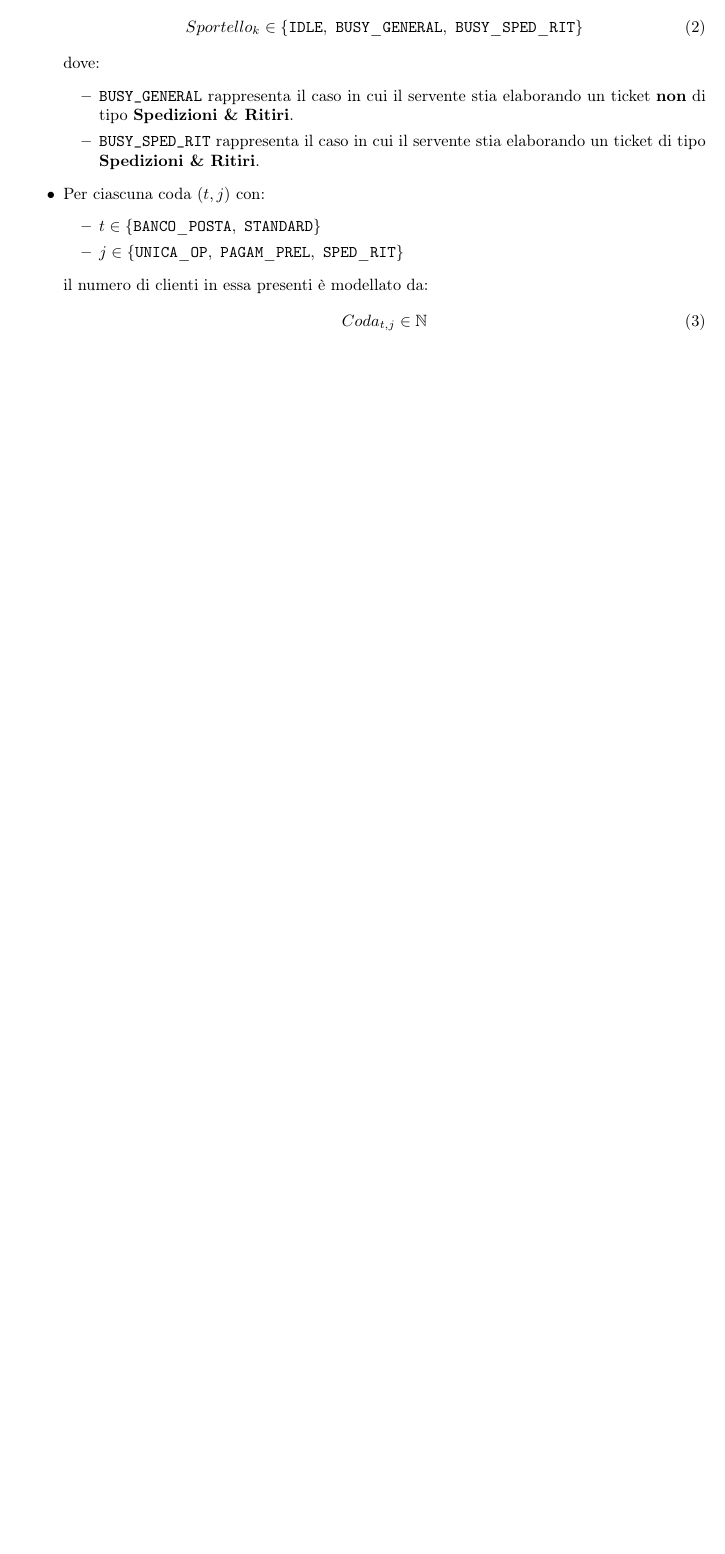
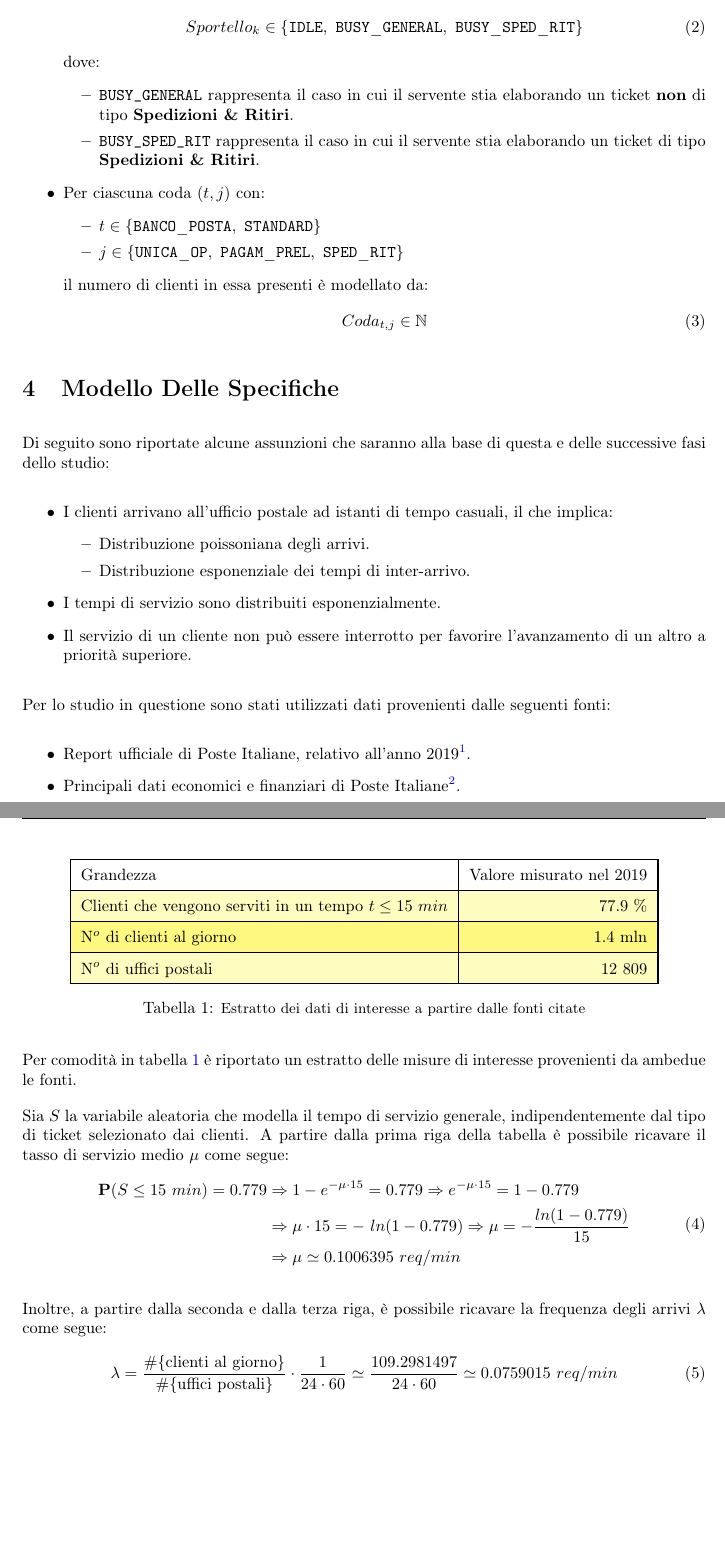
Before and after one commit to tibwere/pmcsn-project, a LaTeX document (doc/report.tex, which reads doc/sections/04-modello-specifiche.tex): part of page 4 of 4 before the commit and two parts of pages 4 and 5 of 5 after it, the two joined at a grey line, cut so that both start at the same text, the shorter picture padded with empty space. Compiled offline with pdfLaTeX.

Commit message:
Aggiunta la sezione relativa al modello delle specifiche

```diff
--- a/doc/report.tex
+++ b/doc/report.tex
@@ -26,11 +26,11 @@
 
 \date{A.A. 2020/2021}
 
-\author{A. Chillotti\thanks{\texttt{alessandro.chillotti@outlook.it}}
+\author{A. Chillotti\thanks{\texttt{\href{mailto:alessandro.chillotti@outlook.it}{alessandro.chillotti@outlook.it}}}
 \and
-C. Cuffaro\thanks{\texttt{cristiano.cuffaro@outlook.com}}
+C. Cuffaro\thanks{\texttt{\href{mailto:cristiano.cuffaro@outlook.com}{cristiano.cuffaro@outlook.com}}}
 \and
-S. Tiberi\thanks{\texttt{simone.tiberi.98@gmail.com}}
+S. Tiberi\thanks{\texttt{\href{mailto:simone.tiberi.98@gmail.com}{simone.tiberi.98@gmail.com}}}
 }
 
 % Impostazione del package hyperref
@@ -82,7 +82,7 @@ S. Tiberi\thanks{\texttt{simone.tiberi.98@gmail.com}}
 
 \graphicspath{ {./figs/} }
 % Definizione del colore delle tabelle
-\newcommand{\tablecolors}[1][2]{\rowcolors{#1}{gray!50}{gray!25}}
+\newcommand{\tablecolors}[1][2]{\rowcolors{#1}{yellow!50}{yellow!25}}
 
 % Definizione dello stile da usare per la P di probabilità (grassetto in math-mode)
 \newcommand{\pr}{\mathbf{P}}
--- /dev/null
+++ b/doc/sections/04-modello-specifiche.tex
@@ -0,0 +1,51 @@
+\section{Modello Delle Specifiche}\label{sec:modello-specfiche}
+Di seguito sono riportate alcune assunzioni che saranno alla base di questa e delle successive fasi dello studio:
+\begin{itemize}
+\item I clienti arrivano all'ufficio postale ad istanti di tempo casuali, il che implica:
+\begin{itemize}
+\item Distribuzione poissoniana degli arrivi.
+\item Distribuzione esponenziale dei tempi di inter-arrivo.
+\end{itemize}
+\item I tempi di servizio sono distribuiti esponenzialmente.
+\item Il servizio di un cliente non può essere interrotto per favorire l'avanzamento di un altro a priorità superiore.
+\end{itemize}
+
+Per lo studio in questione sono stati utilizzati dati provenienti dalle seguenti fonti:
+\begin{itemize}
+\item Report ufficiale di Poste Italiane, relativo all'anno 2019\footnote{\url{https://www.posteitaliane.it/files/1476515475256/Annual-Report-2019.pdf}}.
+\item Principali dati economici e finanziari di Poste Italiane\footnote{\url{https://www.posteitaliane.it/it/performance-finanziaria.html}}.
+\end{itemize}
+
+Per comodità in tabella \ref{table:modello-specifiche-1} è riportato un estratto delle misure di interesse provenienti da ambedue le fonti.
+
+\begin{table}[ht]
+\centering
+{\tablecolors
+\begin{tabular}{| l | r |}
+\hline
+Grandezza & Valore misurato nel 2019 \\
+\hline
+Clienti che vengono serviti in un tempo $t\leq 15\ min$ & 77.9 \% \\
+\hline
+N$^o$ di clienti al giorno & 1.4 mln \\
+\hline
+N$^o$ di uffici postali & 12 809 \\
+\hline
+\end{tabular}}
+\scaption{Estratto dei dati di interesse a partire dalle fonti citate}
+\label{table:modello-specifiche-1}
+\end{table}
+
+Sia $S$ la variabile aleatoria che modella il tempo di servizio generale, indipendentemente dal tipo di ticket selezionato dai clienti. A partire dalla prima riga della tabella è possibile ricavare il tasso di servizio medio $\mu$ come segue:
+\begin{equation}
+\begin{split}
+\pr (S \leq 15\ min) = 0.779 &\Rightarrow 1 - e^{-\mu\cdot 15} = 0.779 \Rightarrow e^{-\mu\cdot 15} = 1 - 0.779 \\
+&\Rightarrow \mu \cdot 15 = -\ ln(1 - 0.779) \Rightarrow \mu = -\frac{ln(1 - 0.779)}{15} \\
+&\Rightarrow \mu \simeq 0.1006395\ req/min
+\end{split}
+\end{equation}
+
+Inoltre, a partire dalla seconda e dalla terza riga, è possibile ricavare la frequenza degli arrivi $\lambda$ come segue:
+\begin{equation}
+\lambda = \frac{\# \lbrace \text{clienti al giorno} \rbrace}{\# \lbrace \text{uffici postali} \rbrace} \cdot \frac{1}{24 \cdot 60} \simeq \frac{109.2981497}{24 \cdot 60} \simeq 0.0759015\ req/min
+\end{equation}
```
Also changed, not shown: doc/report.tex (1 more changed lines).
